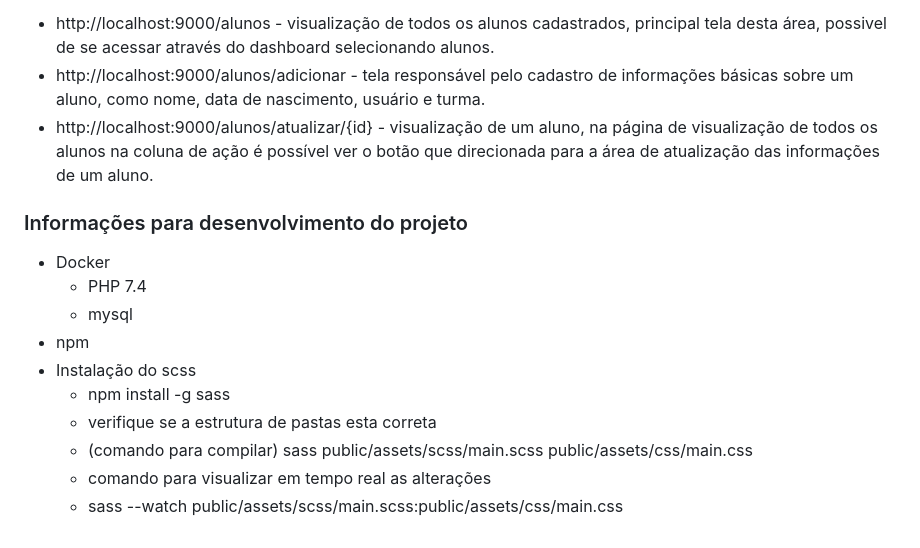
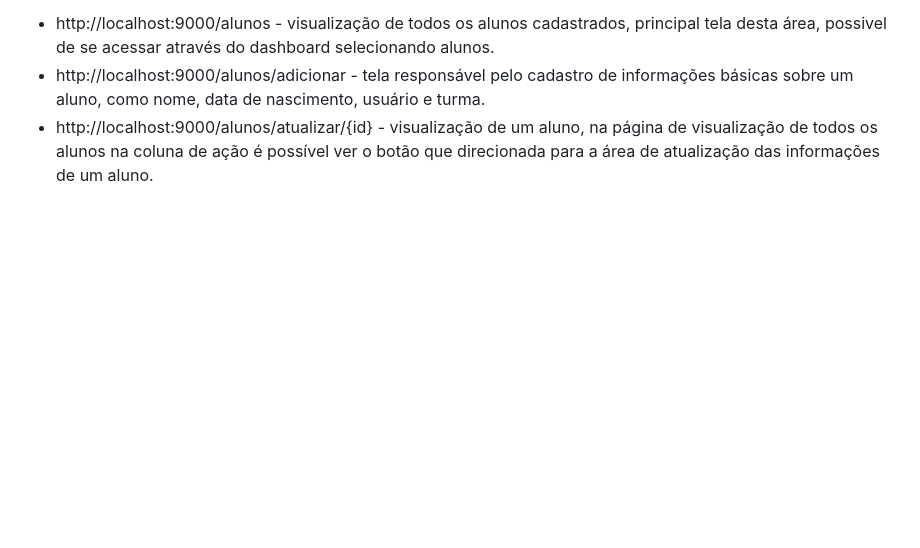
Before and after one commit to EmillyNunes/projeto-emilly-fiap, a Markdown page: readme.md, the part around the change. GitHub-like rendering; blank space fills up the shorter version.

```diff
--- a/readme.md
+++ b/readme.md
@@ -57,16 +57,3 @@ ALUNOS
 possivel de se acessar através do dashboard selecionando alunos.
 - http://localhost:9000/alunos/adicionar - tela responsável pelo cadastro de informações básicas sobre um aluno, como nome, data de nascimento, usuário e turma.
 - http://localhost:9000/alunos/atualizar/{id} - visualização de um aluno, na página de visualização de todos os alunos na coluna de ação é possível ver o botão que direcionada para a área de atualização das informações de um aluno.
-
-
-### Informações para desenvolvimento do projeto
-- Docker
-    - PHP 7.4
-    - mysql
-- npm
-- Instalação do scss
-    - npm install -g sass
-    - verifique se a estrutura de pastas esta correta
-    - (comando para compilar) sass public/assets/scss/main.scss public/assets/css/main.css
-    - comando para visualizar em tempo real as alterações
-    - sass --watch public/assets/scss/main.scss:public/assets/css/main.css
```
